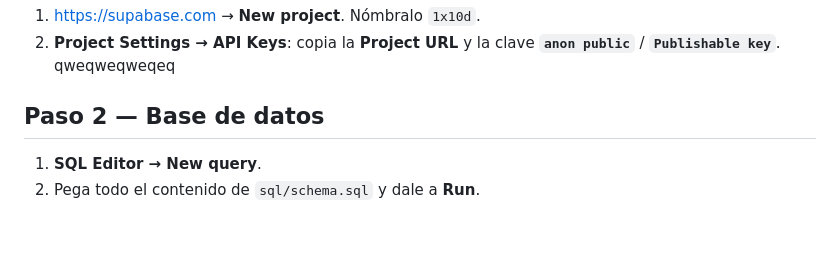
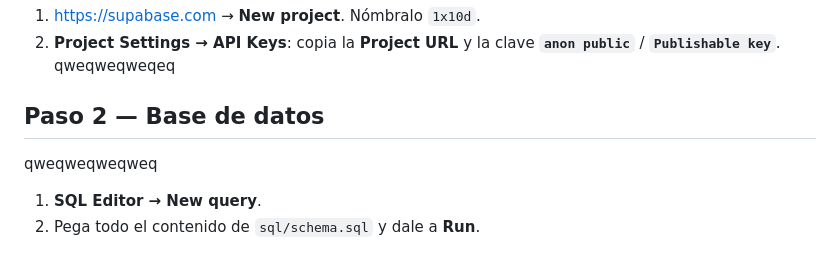
Before and after one commit to Dsyxleic/1x10d, a Markdown page: README.md, the part around the change. Rendered like a GitHub page; blank space fills up the shorter version.

```diff
--- a/README.md
+++ b/README.md
@@ -10,6 +10,7 @@ Web privada de uso personal para Persona 5: The Phantom X. Todo el contenido exi
 2. **Project Settings → API Keys**: copia la **Project URL** y la clave **`anon public`** / **`Publishable key`**.
 qweqweqweqeq
 ## Paso 2 — Base de datos
+qweqweqweqweq
 
 1. **SQL Editor → New query**.
 2. Pega todo el contenido de `sql/schema.sql` y dale a **Run**.
```
